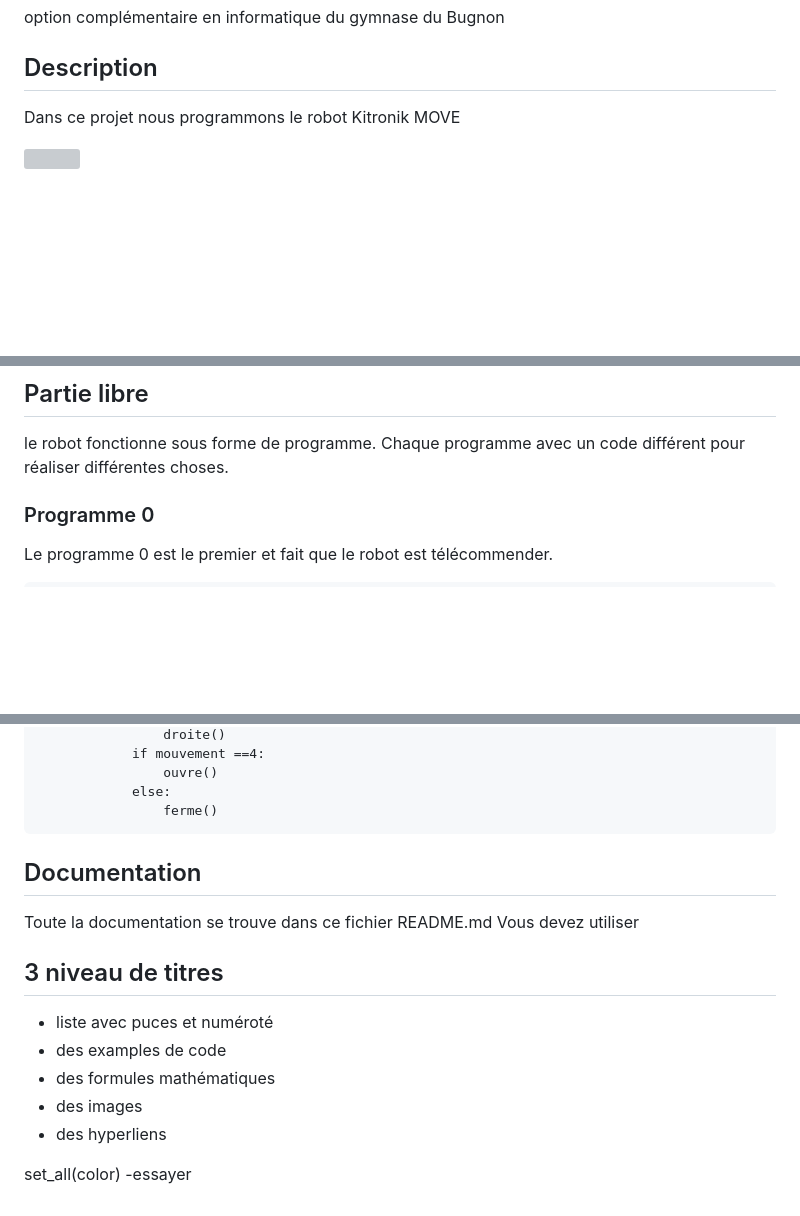
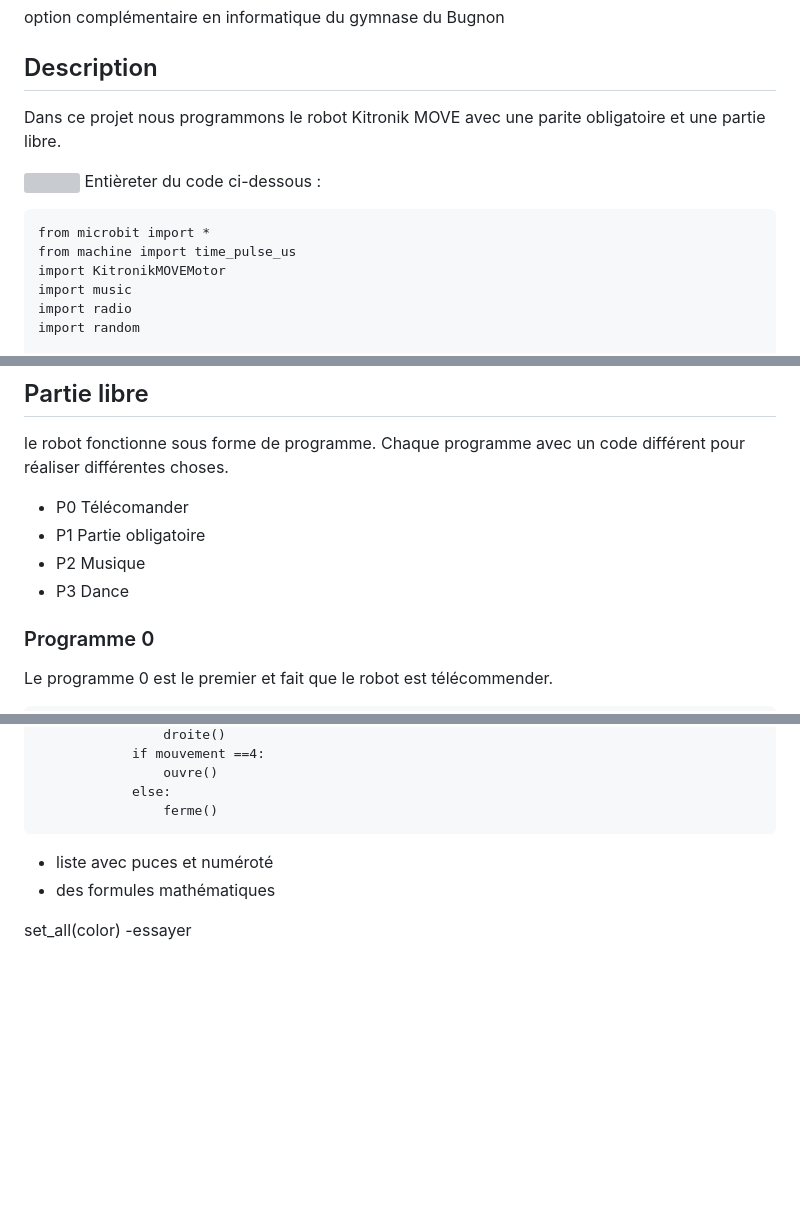
Before and after one commit to SchAlexis/oc25_Alexis, a Markdown page: 1_Robotique/Projet ROB/README.md, 3 parts joined by grey strips. Rendered like a GitHub page; blank space fills up the shorter version; grey boxes are pictures that could not be loaded.

````diff
--- a/1_Robotique/Projet ROB/README.md
+++ b/1_Robotique/Projet ROB/README.md
@@ -2,7 +2,15 @@
 option complémentaire en informatique du gymnase du Bugnon
 
 ## Description
-Dans ce projet nous programmons le robot Kitronik MOVE
+Dans ce projet nous programmons le robot Kitronik MOVE avec une parite obligatoire et une partie libre.
 
 ![](images/images.jpg)
+Entièreter du code ci-dessous :
+```
+from microbit import *
+from machine import time_pulse_us
+import KitronikMOVEMotor
+import music
+import radio
+import random
 
@@ -19,6 +162,12 @@ Dans ce mini-projet le robot
 ## Partie libre
 le robot fonctionne sous forme de programme.
 Chaque programme avec un code différent pour réaliser différentes choses.
+- P0 Télécomander
+- P1 Partie obligatoire
+- P2 Musique
+- P3 Dance
+
+
 ### Programme 0
 Le programme 0 est le premier et fait que le robot est télécommender.
 ```
@@ -150,15 +299,8 @@ Et pour le programme 3 nous avons ajouter une dance du robot mais en alléatoire
             else:
                 ferme()
 ```
-## Documentation
-Toute la documentation se trouve dans ce fichier README.md Vous devez utiliser
 
-## 3 niveau de titres
 - liste avec puces et numéroté
-- des examples de code
 - des formules mathématiques
-- des images
-- des hyperliens
-
 
 set_all(color) -essayer
````
Also changed, not shown: other parts of 1_Robotique/Projet ROB/README.md (+135 -0 lines).
